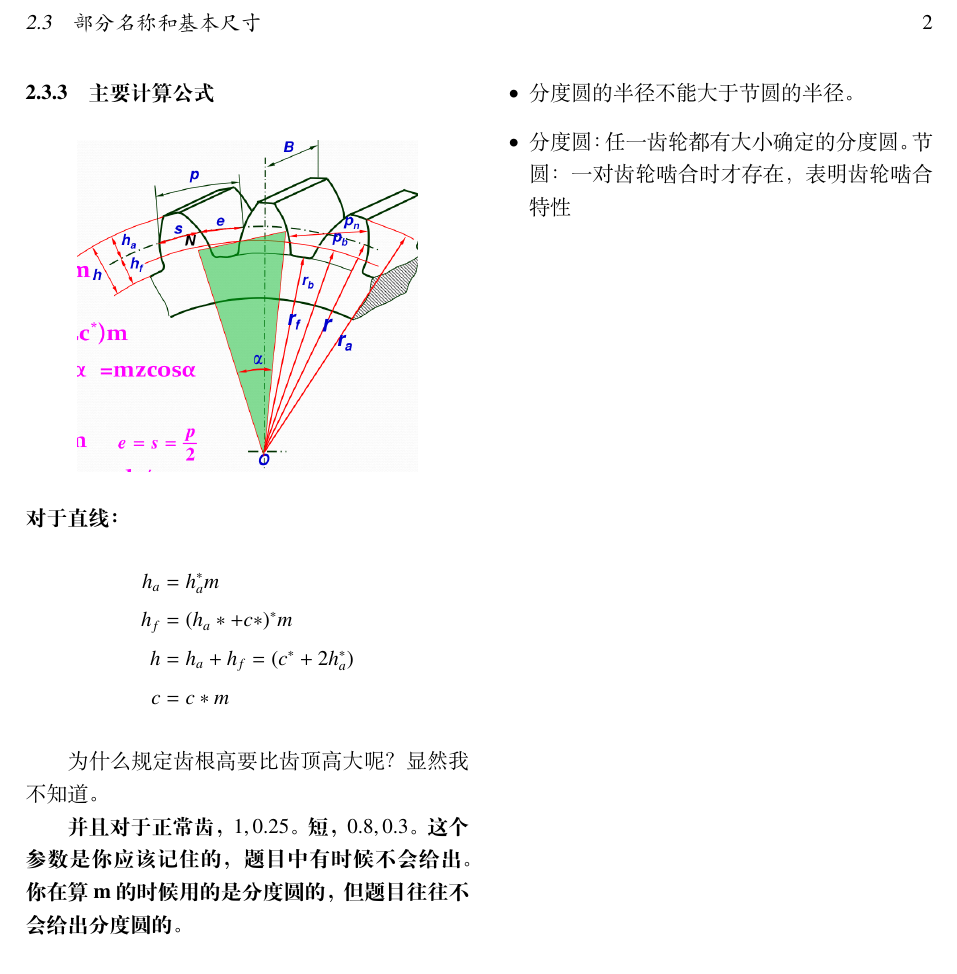
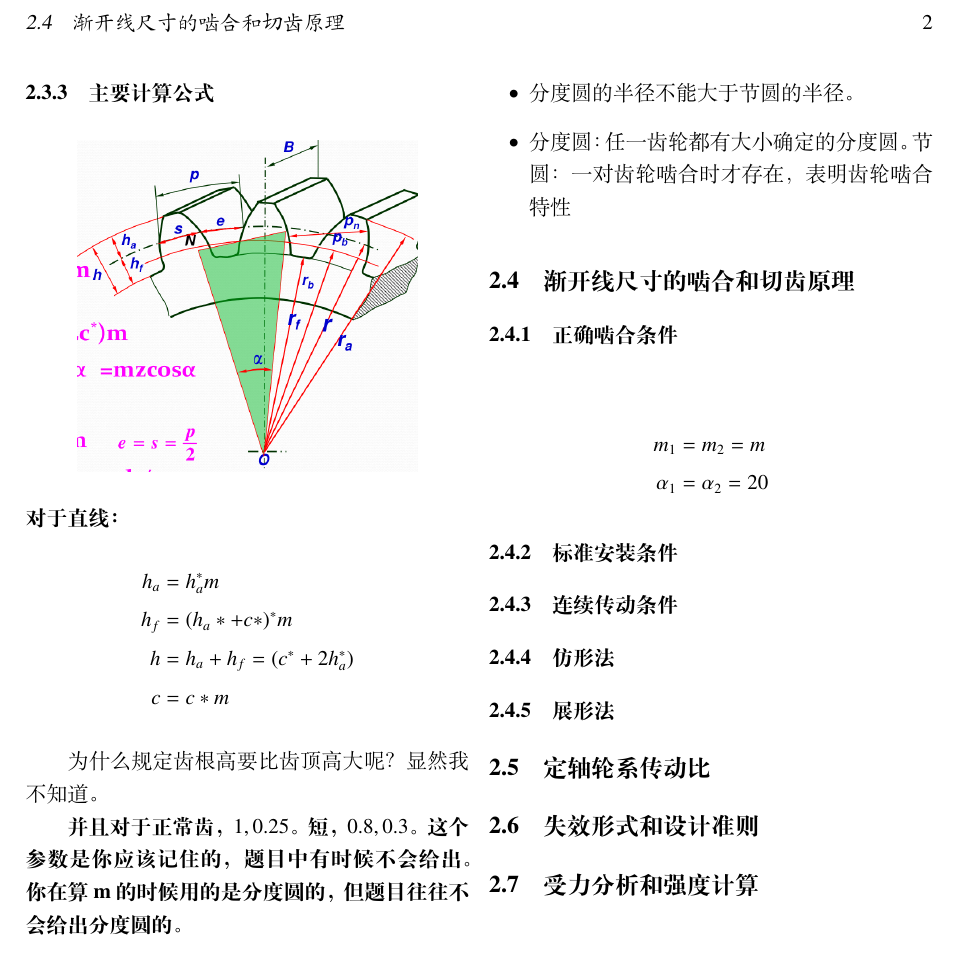
Before and after one commit to soul667/class_note, a LaTeX document (考前突击/机械设计基础.tex): part of page 2 of 2, cut at the place of the change. Compiled offline with XeLaTeX.

Commit message:
add normal

```diff
--- a/考前突击/机械设计基础.tex
+++ b/考前突击/机械设计基础.tex
@@ -206,4 +206,21 @@ c&=c*m
 \item 分度圆的半径不能大于节圆的半径。
 \item 分度圆：任一齿轮都有大小确定的分度圆。节圆：一对齿轮啮合时才存在，表明齿轮啮合特性
 \end{itemize}
+
+\subsection{渐开线尺寸的啮合和切齿原理}
+\subsubsection{正确啮合条件}
+\begin{align*}
+  m_1&=m_2=m\\
+\alpha_1&=\alpha_2=20
+\end{align*}
+\subsubsection{标准安装条件}
+\subsubsection{连续传动条件}
+\subsubsection{仿形法}
+\subsubsection{展形法}
+
+\subsection{定轴轮系传动比}
+\subsection{失效形式和设计准则}
+\subsection{受力分析和强度计算}
+
+
 \end{document}
```
Also changed, not shown: 考前突击/机械设计基础.pdf, 1 other file.
